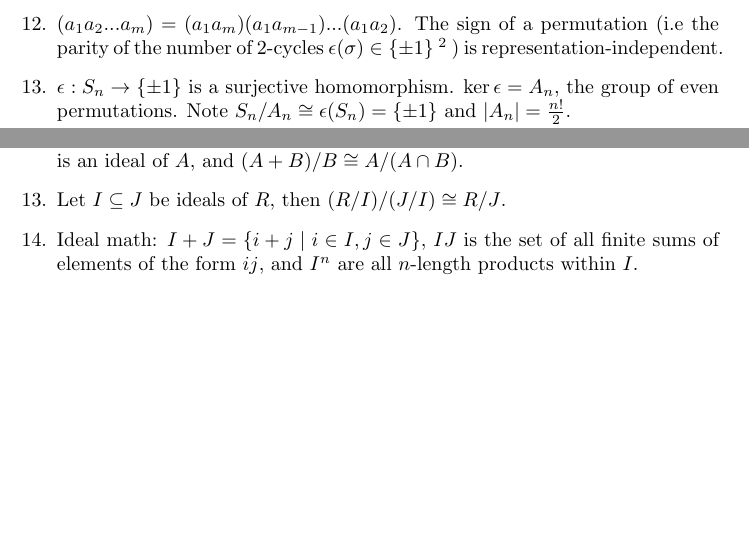
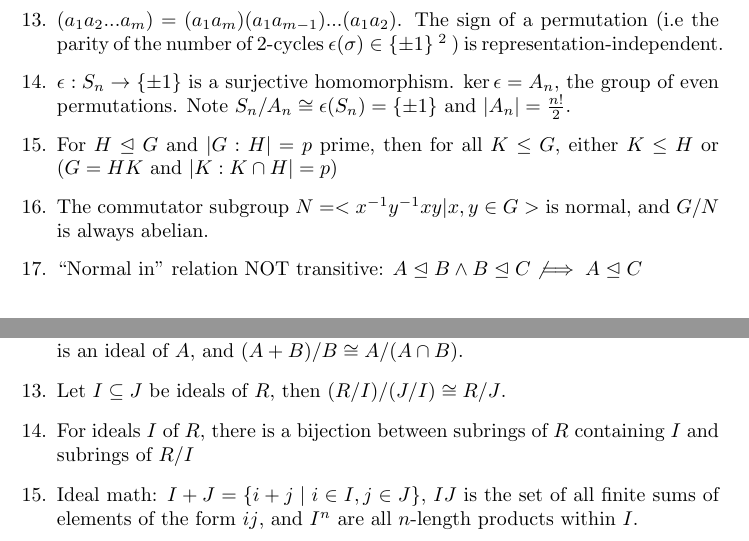
Before and after one commit to preetum/notes, a LaTeX document (notes.tex): two parts of pages 2 and 4 of 4 before the commit and two parts of pages 3 and 5 of 5 after it, joined at a grey line, cut so that both start at the same text, the shorter picture padded with empty space. Compiled offline with pdfLaTeX.

Commit message:
few more properties, exercises, bugfix

```diff
--- a/notes.tex
+++ b/notes.tex
@@ -3,6 +3,7 @@
 \usepackage{amsmath}
 \usepackage{enumerate}
 \usepackage{amssymb}
+\newcommand{\normin}{\trianglelefteq}
 
 \title{Math H113 - Spring 2014 Notes}
 
@@ -109,6 +112,12 @@ emphasis on non-obvious results.
         homomorphism. $\ker \epsilon = A_n$, the group of even permutations.
         Note $S_n/A_n \cong \epsilon(S_n) = \{\pm 1\}$ and $|A_n| =
         \frac{n!}{2}$.
+    \item For $H \trianglelefteq G$ and $|G : H| = p$ prime, then for all $K
+    \leq G$, either $K \leq H$ or ($G = HK$ and $|K:K \cap H| = p$)
+    \item The commutator subgroup $N = <x^{-1}y^{-1}xy | x, y \in G>$ is normal,
+    and $G/N$ is always abelian.
+    \item ``Normal in" relation NOT transitive: $A \normin B \wedge B \normin C
+    \not\implies A \normin C$
 \end{enumerate}
 
 \section*{Chapter 4}
@@ -218,6 +228,8 @@ emphasis on non-obvious results.
         A/(A \cap B)$.
     \item Let $I \subseteq J$ be ideals of $R$, then $(R/I)/(J/I) \cong
         R/J$.
+    \item For ideals $I$ of $R$, there is a bijection between subrings of
+    $R$ containing $I$ and subrings of $R/I$
     \item Ideal math: $I+J = \{i+j \mid i \in I, j \in J\}$, $IJ$ is the set
         of all finite sums of elements of the form $ij$, and $I^n$ are all
         $n$-length products within $I$.
```
Also changed, not shown: h113.md (+5 -3 lines), h113.pdf, notes.pdf, notes.tex (5 more changed lines).
